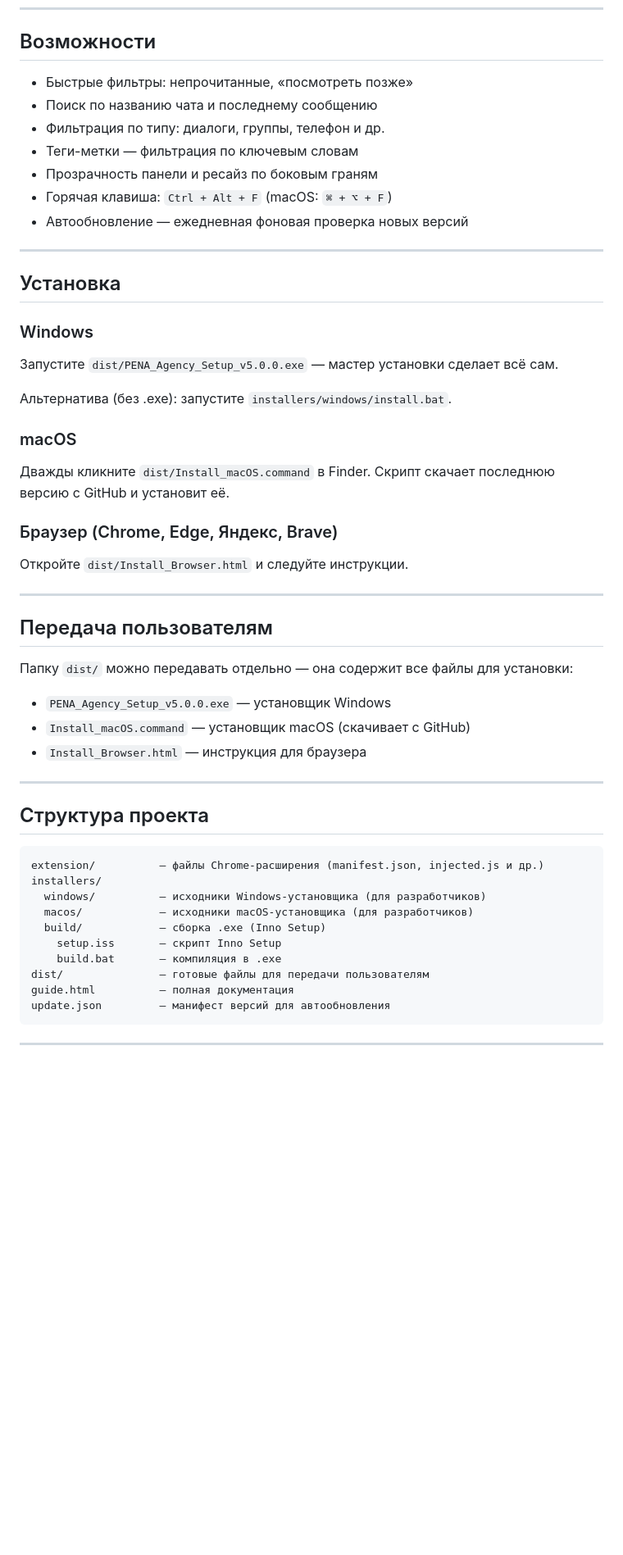
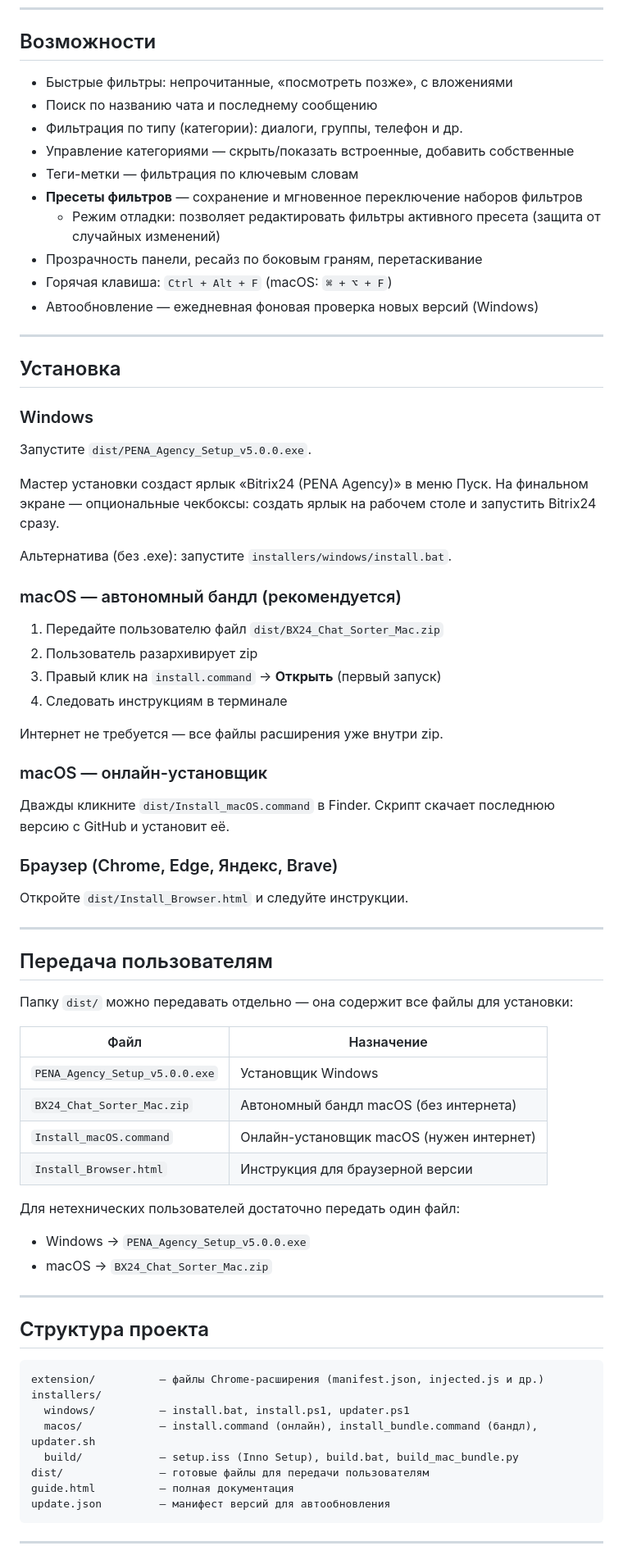
Before and after one commit to dmikhailovspace-commits/bx24-extension, a Markdown page: README.md, the part around one of its changes. Shown at 82% size. GitHub-like rendering; blank space fills up the shorter version.

Commit message:
docs: update README — Mac bundle, presets debug mode, accurate dist table
Co-Authored-By: Claude Sonnet 4.6 <noreply@anthropic.com>

````diff
--- a/README.md
+++ b/README.md
@@ -6,24 +6,37 @@
 
 ## Возможности
 
-- Быстрые фильтры: непрочитанные, «посмотреть позже»
+- Быстрые фильтры: непрочитанные, «посмотреть позже», с вложениями
 - Поиск по названию чата и последнему сообщению
-- Фильтрация по типу: диалоги, группы, телефон и др.
+- Фильтрация по типу (категории): диалоги, группы, телефон и др.
+- Управление категориями — скрыть/показать встроенные, добавить собственные
 - Теги-метки — фильтрация по ключевым словам
-- Прозрачность панели и ресайз по боковым граням
+- **Пресеты фильтров** — сохранение и мгновенное переключение наборов фильтров
+  - Режим отладки: позволяет редактировать фильтры активного пресета (защита от случайных изменений)
+- Прозрачность панели, ресайз по боковым граням, перетаскивание
 - Горячая клавиша: `Ctrl + Alt + F` (macOS: `⌘ + ⌥ + F`)
-- Автообновление — ежедневная фоновая проверка новых версий
+- Автообновление — ежедневная фоновая проверка новых версий (Windows)
 
 ---
 
 ## Установка
 
 ### Windows
-Запустите `dist/PENA_Agency_Setup_v5.0.0.exe` — мастер установки сделает всё сам.
+Запустите `dist/PENA_Agency_Setup_v5.0.0.exe`.
+
+Мастер установки создаст ярлык «Bitrix24 (PENA Agency)» в меню Пуск. На финальном экране — опциональные чекбоксы: создать ярлык на рабочем столе и запустить Bitrix24 сразу.
 
 Альтернатива (без .exe): запустите `installers/windows/install.bat`.
 
-### macOS
+### macOS — автономный бандл (рекомендуется)
+1. Передайте пользователю файл `dist/BX24_Chat_Sorter_Mac.zip`
+2. Пользователь разархивирует zip
+3. Правый клик на `install.command` → **Открыть** (первый запуск)
+4. Следовать инструкциям в терминале
+
+Интернет не требуется — все файлы расширения уже внутри zip.
+
+### macOS — онлайн-установщик
 Дважды кликните `dist/Install_macOS.command` в Finder.
 Скрипт скачает последнюю версию с GitHub и установит её.
 
@@ -35,9 +48,17 @@
 ## Передача пользователям
 
 Папку `dist/` можно передавать отдельно — она содержит все файлы для установки:
-- `PENA_Agency_Setup_v5.0.0.exe` — установщик Windows
-- `Install_macOS.command` — установщик macOS (скачивает с GitHub)
-- `Install_Browser.html` — инструкция для браузера
+
+| Файл | Назначение |
+|------|-----------|
+| `PENA_Agency_Setup_v5.0.0.exe` | Установщик Windows |
+| `BX24_Chat_Sorter_Mac.zip` | Автономный бандл macOS (без интернета) |
+| `Install_macOS.command` | Онлайн-установщик macOS (нужен интернет) |
+| `Install_Browser.html` | Инструкция для браузерной версии |
+
+Для нетехнических пользователей достаточно передать один файл:
+- Windows → `PENA_Agency_Setup_v5.0.0.exe`
+- macOS → `BX24_Chat_Sorter_Mac.zip`
 
 ---
 
@@ -46,11 +67,9 @@
 ```
 extension/          — файлы Chrome-расширения (manifest.json, injected.js и др.)
 installers/
-  windows/          — исходники Windows-установщика (для разработчиков)
-  macos/            — исходники macOS-установщика (для разработчиков)
-  build/            — сборка .exe (Inno Setup)
-    setup.iss       — скрипт Inno Setup
-    build.bat       — компиляция в .exe
+  windows/          — install.bat, install.ps1, updater.ps1
+  macos/            — install.command (онлайн), install_bundle.command (бандл), updater.sh
+  build/            — setup.iss (Inno Setup), build.bat, build_mac_bundle.py
 dist/               — готовые файлы для передачи пользователям
 guide.html          — полная документация
 update.json         — манифест версий для автообновления
````
Also changed, not shown: other parts of README.md (+10 -3 lines).
